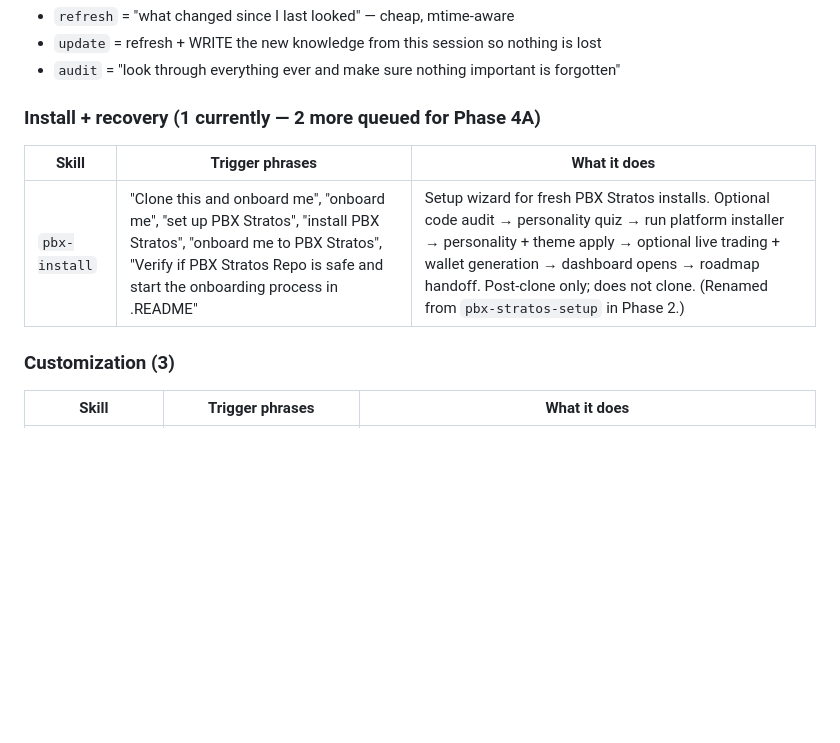
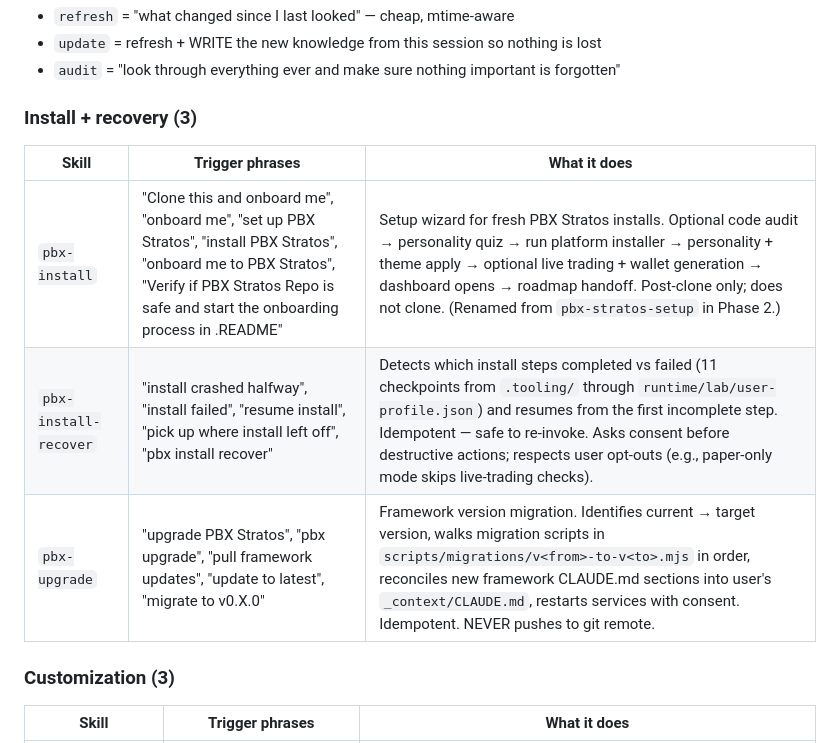
Before and after one commit to Typ0x/PBX-Stratos, a Markdown page: .claude/skills/README.md, the part around one of its changes. Drawn GitHub-style; blank space fills up the shorter version.

```diff
--- a/.claude/skills/README.md
+++ b/.claude/skills/README.md
@@ -30,11 +30,13 @@ Organized by purpose:
 - `update` = refresh + WRITE the new knowledge from this session so nothing is lost
 - `audit` = "look through everything ever and make sure nothing important is forgotten"
 
-### Install + recovery (1 currently — 2 more queued for Phase 4A)
+### Install + recovery (3)
 
 | Skill | Trigger phrases | What it does |
 |---|---|---|
 | `pbx-install` | "Clone this and onboard me", "onboard me", "set up PBX Stratos", "install PBX Stratos", "onboard me to PBX Stratos", "Verify if PBX Stratos Repo is safe and start the onboarding process in .README" | Setup wizard for fresh PBX Stratos installs. Optional code audit → personality quiz → run platform installer → personality + theme apply → optional live trading + wallet generation → dashboard opens → roadmap handoff. Post-clone only; does not clone. (Renamed from `pbx-stratos-setup` in Phase 2.) |
+| `pbx-install-recover` | "install crashed halfway", "install failed", "resume install", "pick up where install left off", "pbx install recover" | Detects which install steps completed vs failed (11 checkpoints from `.tooling/` through `runtime/lab/user-profile.json`) and resumes from the first incomplete step. Idempotent — safe to re-invoke. Asks consent before destructive actions; respects user opt-outs (e.g., paper-only mode skips live-trading checks). |
+| `pbx-upgrade` | "upgrade PBX Stratos", "pbx upgrade", "pull framework updates", "update to latest", "migrate to v0.X.0" | Framework version migration. Identifies current → target version, walks migration scripts in `scripts/migrations/v<from>-to-v<to>.mjs` in order, reconciles new framework CLAUDE.md sections into user's `_context/CLAUDE.md`, restarts services with consent. Idempotent. NEVER pushes to git remote. |
 
 ### Customization (3)
 
```
Also changed, not shown: other parts of .claude/skills/README.md (+5 -6 lines).
